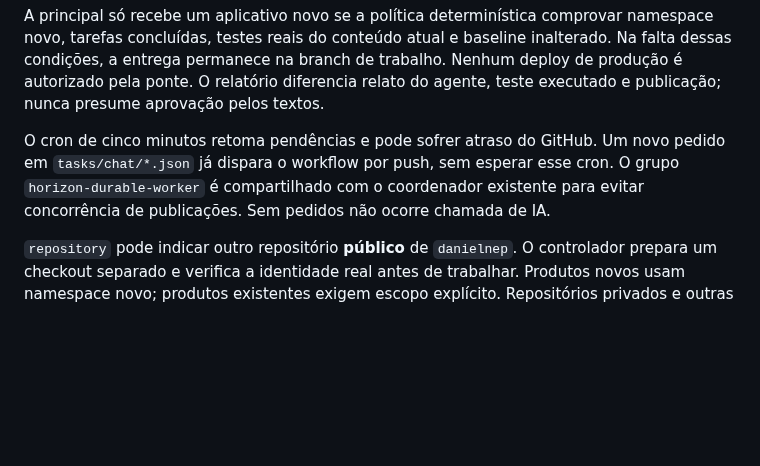
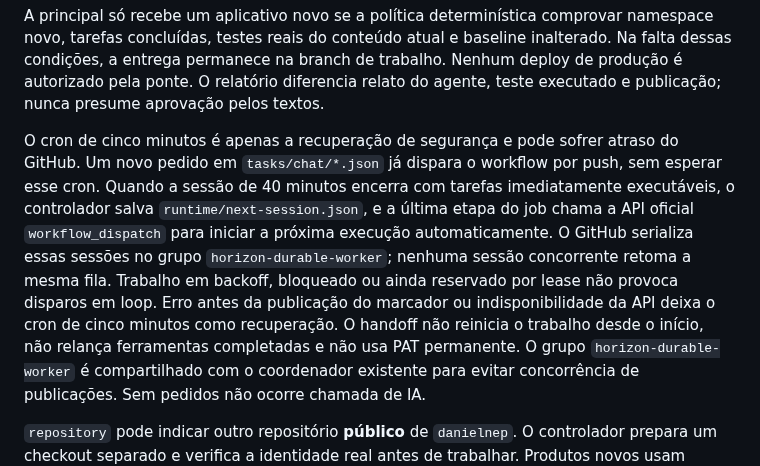
Before and after one commit to danielnep/May-Maestro-Executor, a Markdown page: docs/chat-bridge.md, the part around the change. Rendered like a GitHub page; blank space fills up the shorter version.

Commit message:
docs: explain chained sessions and five-minute safety watchdog

```diff
--- a/docs/chat-bridge.md
+++ b/docs/chat-bridge.md
@@ -69,7 +69,7 @@ inalterado. Na falta dessas condições, a entrega permanece na branch de trabal
 Nenhum deploy de produção é autorizado pela ponte. O relatório diferencia relato
 do agente, teste executado e publicação; nunca presume aprovação pelos textos.
 
-O cron de cinco minutos retoma pendências e pode sofrer atraso do GitHub. Um novo pedido em `tasks/chat/*.json` já dispara o workflow por push, sem esperar esse cron. O grupo
+O cron de cinco minutos é apenas a recuperação de segurança e pode sofrer atraso do GitHub. Um novo pedido em `tasks/chat/*.json` já dispara o workflow por push, sem esperar esse cron. Quando a sessão de 40 minutos encerra com tarefas imediatamente executáveis, o controlador salva `runtime/next-session.json`, e a última etapa do job chama a API oficial `workflow_dispatch` para iniciar a próxima execução automaticamente. O GitHub serializa essas sessões no grupo `horizon-durable-worker`; nenhuma sessão concorrente retoma a mesma fila. Trabalho em backoff, bloqueado ou ainda reservado por lease não provoca disparos em loop. Erro antes da publicação do marcador ou indisponibilidade da API deixa o cron de cinco minutos como recuperação. O handoff não reinicia o trabalho desde o início, não relança ferramentas completadas e não usa PAT permanente. O grupo
 `horizon-durable-worker` é compartilhado com o coordenador existente para evitar
 concorrência de publicações. Sem pedidos não ocorre chamada de IA.
 
```
